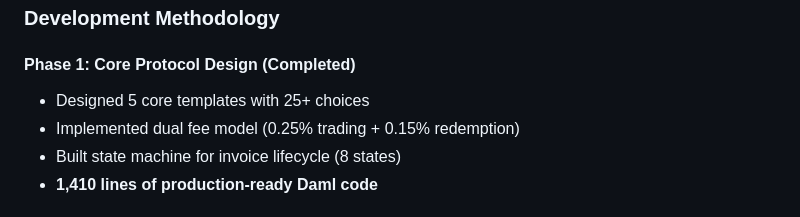
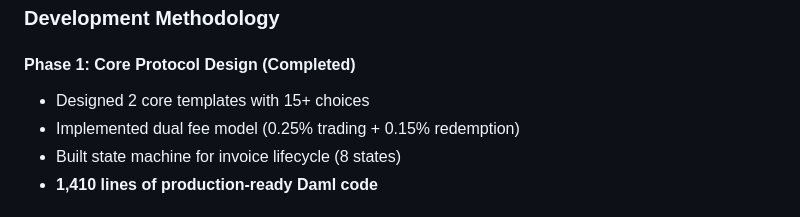
Before and after one commit to astarguard69/stream-settle, a Markdown page: SUBMISSION.md, the part around the change. Rendered like a GitHub page.

```diff
--- a/SUBMISSION.md
+++ b/SUBMISSION.md
@@ -218,7 +218,7 @@ RESULT:
 ### Development Methodology
 
 #### Phase 1: Core Protocol Design (Completed)
-- Designed 5 core templates with 25+ choices
+- Designed 2 core templates with 15+ choices
 - Implemented dual fee model (0.25% trading + 0.15% redemption)
 - Built state machine for invoice lifecycle (8 states)
 - **1,410 lines of production-ready Daml code**
```
